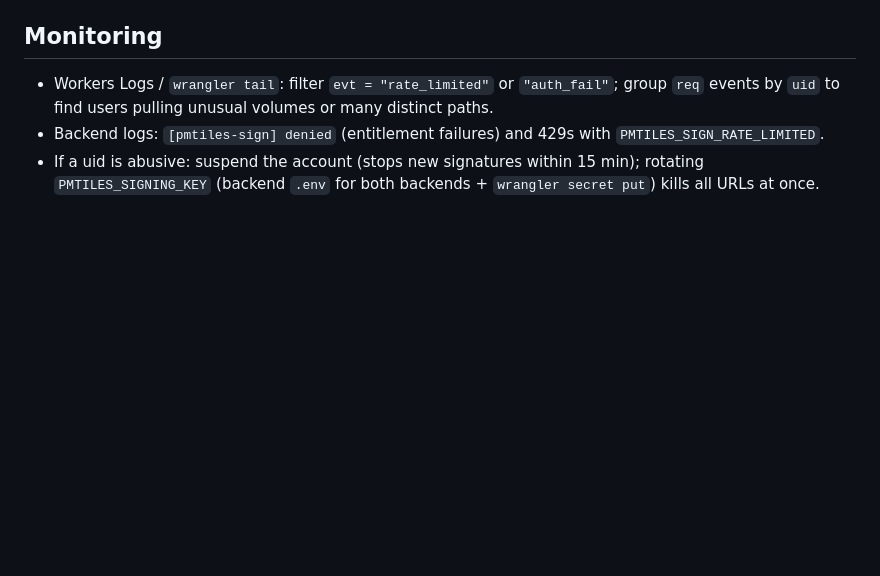
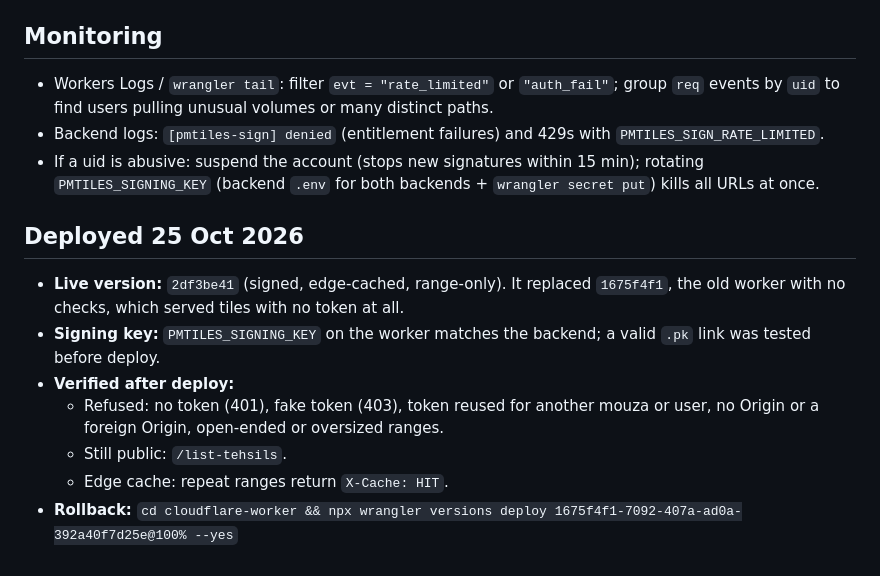
Before and after one commit to mallhintdr/naqsha-zameen-platform, a Markdown page: docs/security/PMTILES.md, the part around the change. Rendered like a GitHub page; blank space fills up the shorter version.

Commit message:
Docs: tile worker deployed (signed, cached)
Co-Authored-By: Claude Opus 5.5 <noreply@anthropic.com>

```diff
--- a/docs/security/PMTILES.md
+++ b/docs/security/PMTILES.md
@@ -103,3 +103,13 @@ is kept as `pmtiles-worker-simple.js` for reference only.
   `PMTILES_SIGN_RATE_LIMITED`.
 - If a uid is abusive: suspend the account (stops new signatures within 15 min); rotating
   `PMTILES_SIGNING_KEY` (backend `.env` for both backends + `wrangler secret put`) kills all URLs at once.
+
+## Deployed 25 Oct 2026
+
+- **Live version:** `2df3be41` (signed, edge-cached, range-only). It replaced `1675f4f1`, the old worker with no checks, which served tiles with no token at all.
+- **Signing key:** `PMTILES_SIGNING_KEY` on the worker matches the backend; a valid `.pk` link was tested before deploy.
+- **Verified after deploy:**
+  - Refused: no token (401), fake token (403), token reused for another mouza or user, no Origin or a foreign Origin, open-ended or oversized ranges.
+  - Still public: `/list-tehsils`.
+  - Edge cache: repeat ranges return `X-Cache: HIT`.
+- **Rollback:** `cd cloudflare-worker && npx wrangler versions deploy 1675f4f1-7092-407a-ad0a-392a40f7d25e@100% --yes`
```
